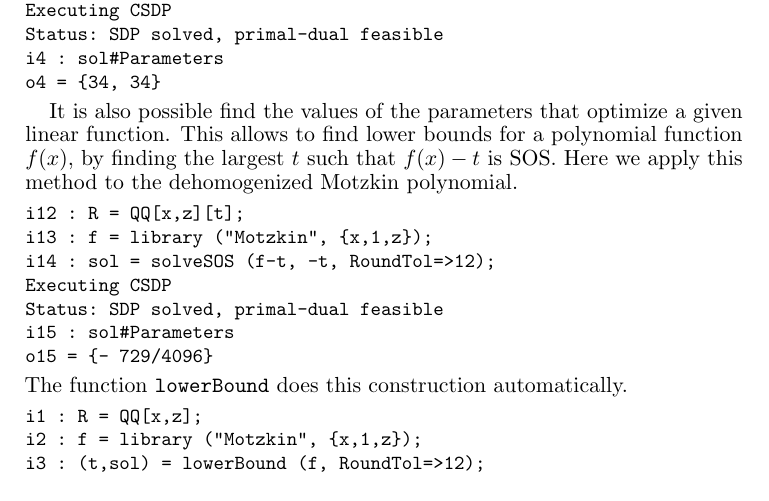
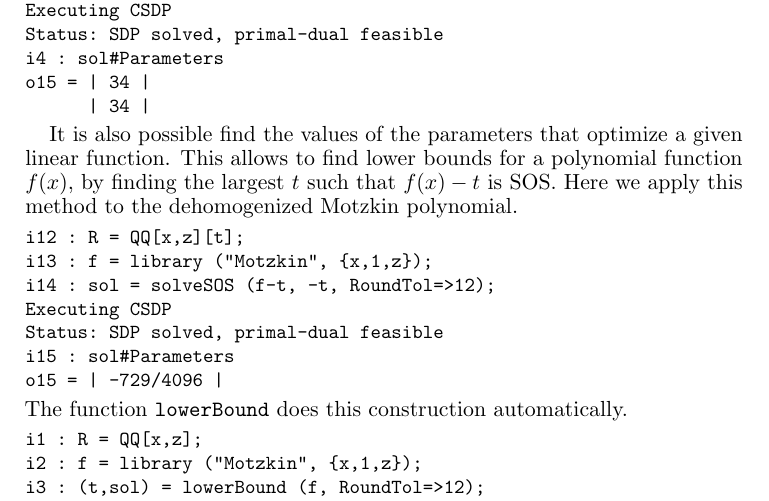
Before and after one commit to diegcif/SumsOfSquares.m2, a LaTeX paper (PDF/SOS.tex): part of page 4 of 6, cut so that both start at the same text. Compiled offline with pdfLaTeX.

Commit message:
minor changes

```diff
--- a/PDF/SOS.tex
+++ b/PDF/SOS.tex
@@ -243,7 +243,8 @@ i3 : sol = solveSOS g;
 Executing CSDP
 Status: SDP solved, primal-dual feasible
 i4 : sol#Parameters
-o4 = {34, 34}
+o15 = | 34 |
+      | 34 |
 \end{verbatim}
 }
 
@@ -259,7 +260,7 @@ i14 : sol = solveSOS (f-t, -t, RoundTol=>12);
 Executing CSDP
 Status: SDP solved, primal-dual feasible
 i15 : sol#Parameters
-o15 = {- 729/4096}
+o15 = | -729/4096 |
 \end{verbatim}
 }
 The function \verb|lowerBound| does this construction automatically.
```
Also changed, not shown: 2 other files.
